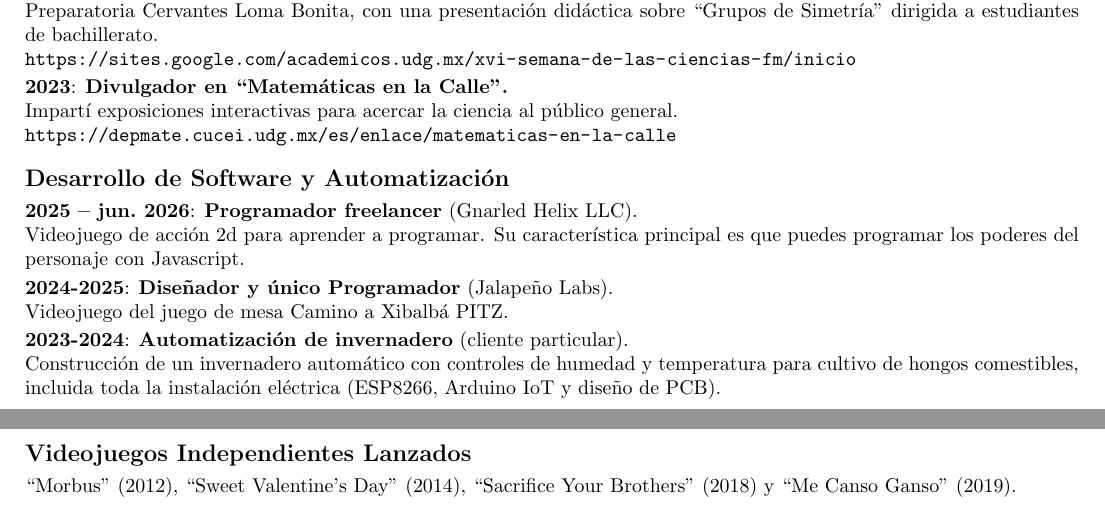
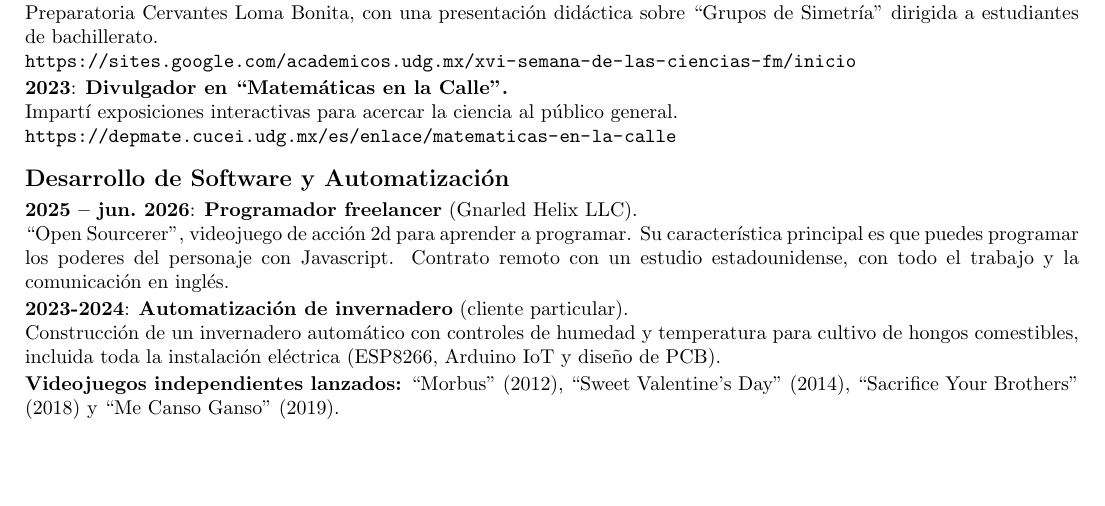
Before and after one commit to legocris/legocris.github.io, a LaTeX CV (CV-Maestro.tex): two parts of pages 1 and 2 of 2 before the commit and part of the page after it, the two joined at a grey line, cut so that both start at the same text, the shorter picture padded with empty space. Compiled offline with pdfLaTeX.

Commit message:
CV-Maestro: nombra Open Sourcerer, señala el trabajo en ingles y quita Jalapeño
- Gnarled Helix: nombra el videojuego "Open Sourcerer" y explicita
  que fue contrato remoto con un estudio estadounidense, con todo el
  trabajo y la comunicacion en ingles. Eso respalda el "ingles
  avanzado, con experiencia trabajando en ingles" del perfil.
- Quita la entrada de Jalapeño Labs.
- Los videojuegos lanzados pasan de seccion propia a una linea, y el
  parskip baja a 0.06cm, para volver a una pagina.

Co-Authored-By: Claude Opus 5 <noreply@anthropic.com>

```diff
--- a/CV-Maestro.tex
+++ b/CV-Maestro.tex
@@ -4,7 +4,7 @@
 
 % Sin parskip ni enumitem: no están disponibles en este sistema, se emulan a mano
 \setlength{\parindent}{0pt}
-\setlength{\parskip}{0.08cm}
+\setlength{\parskip}{0.06cm}
 
 % Encabezados de sección compactos
 \makeatletter
@@ -75,15 +75,11 @@ Impartí exposiciones interactivas para acercar la ciencia al público general.
 \section*{Desarrollo de Software y Automatización}
 
 \textbf{2025 -- jun.\ 2026}: \textbf{Programador freelancer} (Gnarled Helix LLC). \\
-Videojuego de acción 2d para aprender a programar. Su característica principal es que puedes programar los poderes del personaje con Javascript.
-
-\textbf{2024-2025}: \textbf{Diseñador y único Programador} (Jalapeño Labs). \\
-Videojuego del juego de mesa Camino a Xibalbá PITZ.
+``Open Sourcerer'', videojuego de acción 2d para aprender a programar. Su característica principal es que puedes programar los poderes del personaje con Javascript. Contrato remoto con un estudio estadounidense, con todo el trabajo y la comunicación en inglés.
 
 \textbf{2023-2024}: \textbf{Automatización de invernadero} (cliente particular). \\
 Construcción de un invernadero automático con controles de humedad y temperatura para cultivo de hongos comestibles, incluida toda la instalación eléctrica (ESP8266, Arduino IoT y diseño de PCB).
 
-\section*{Videojuegos Independientes Lanzados}
-``Morbus'' (2012), ``Sweet Valentine's Day'' (2014), ``Sacrifice Your Brothers'' (2018) y ``Me Canso Ganso'' (2019).
+\textbf{Videojuegos independientes lanzados:} ``Morbus'' (2012), ``Sweet Valentine's Day'' (2014), ``Sacrifice Your Brothers'' (2018) y ``Me Canso Ganso'' (2019).
 
 \end{document}
```
Also changed, not shown: CV-Maestro.pdf.
